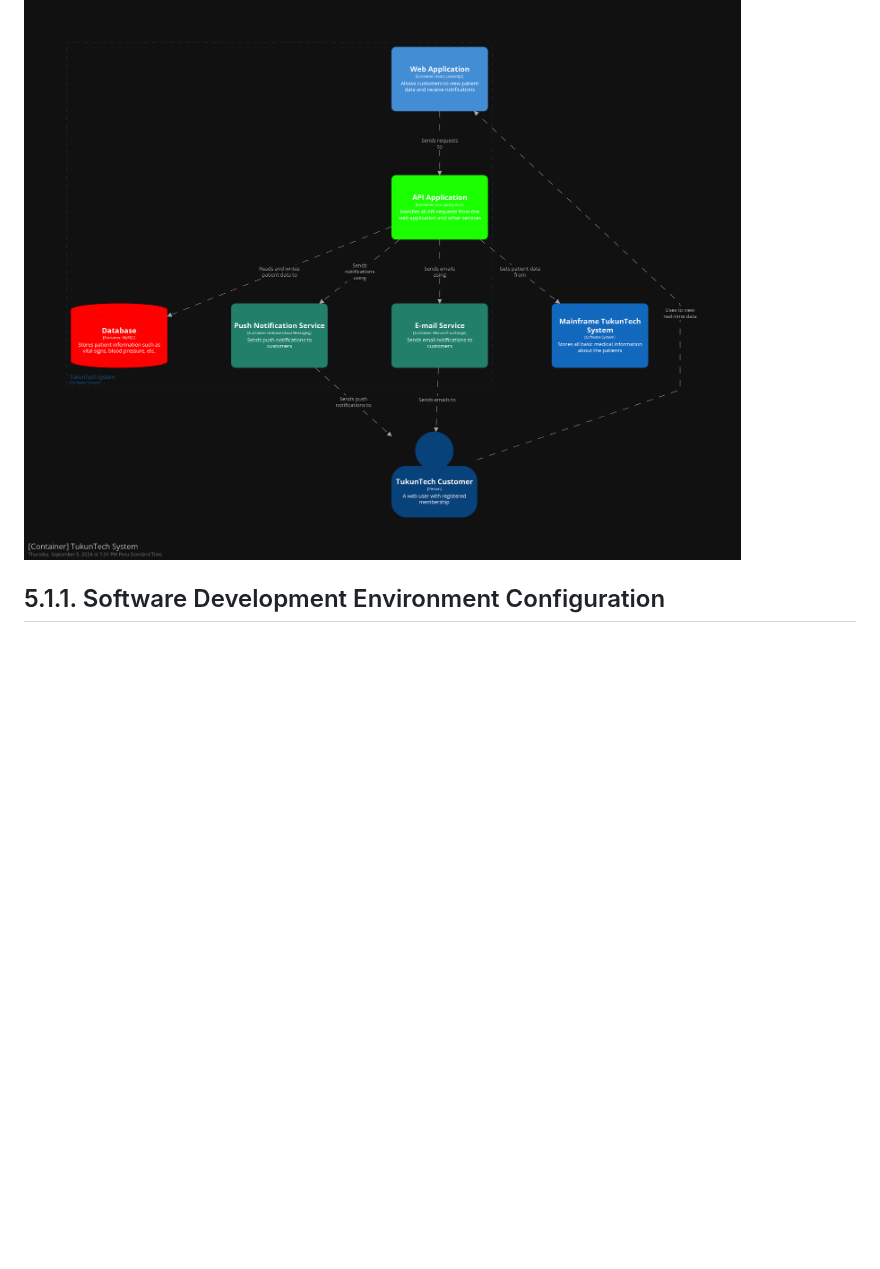
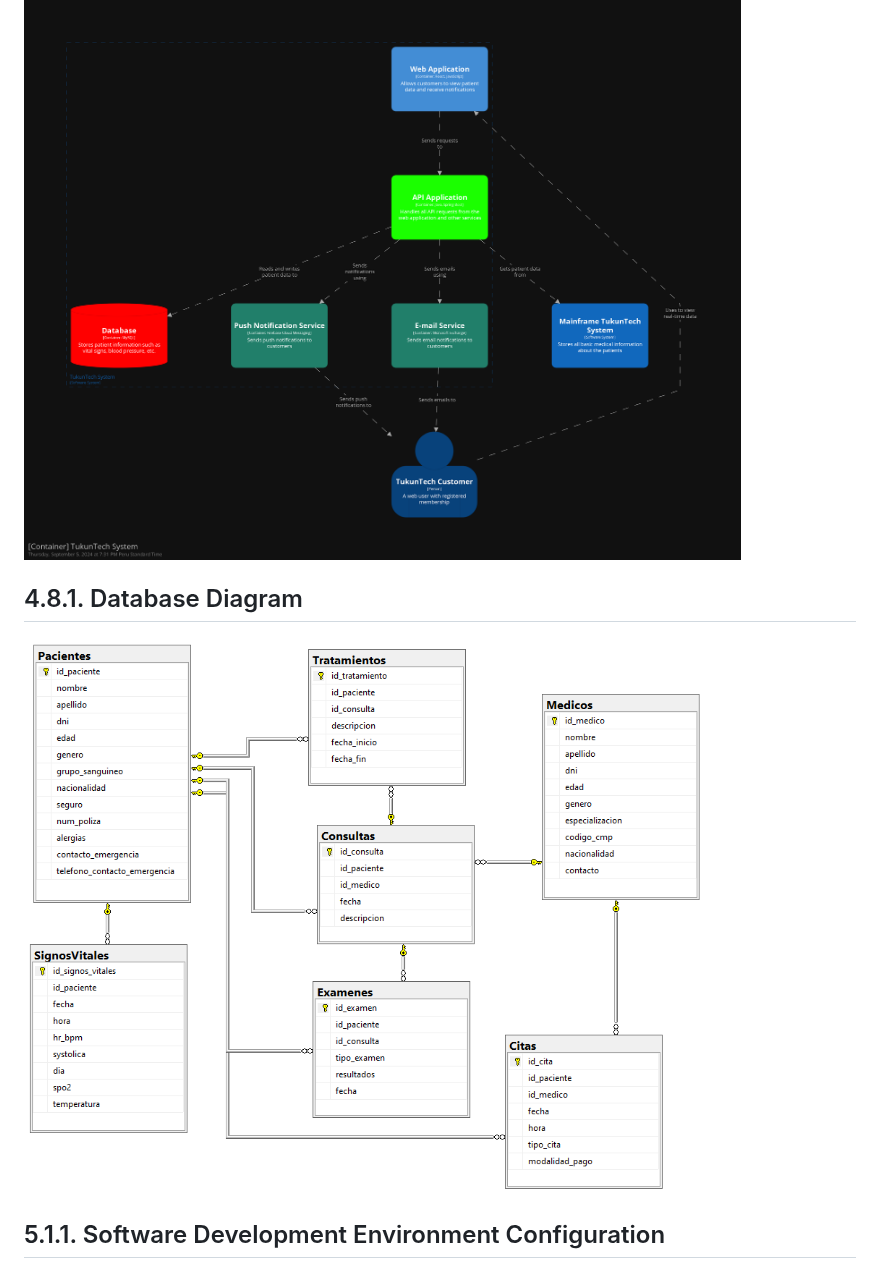
Before and after one commit to TukunTech/DispositivosMoviles, a Markdown page: README.md, the part around one of its changes. Rendered like a GitHub page; blank space fills up the shorter version.

```diff
--- a/README.md
+++ b/README.md
@@ -203,5 +202,9 @@ Este formato asegura que cada segmento objetivo tenga acceso a herramientas de b
 ## 4.6.2 Software Architecture Container Diagrams.
 ![ContainerDiagram](./imgs%20Domain%20Driven%20Design/Software%20Architecture%20Container%20Diagrams.png)
+
+## 4.8.1. Database Diagram
+![DataBaseDiagram](./img2/data%20base%20diagram.png)
+
 
 ## 5.1.1. Software Development Environment Configuration
 
```
Also changed, not shown: other parts of README.md (+0 -1 lines).
